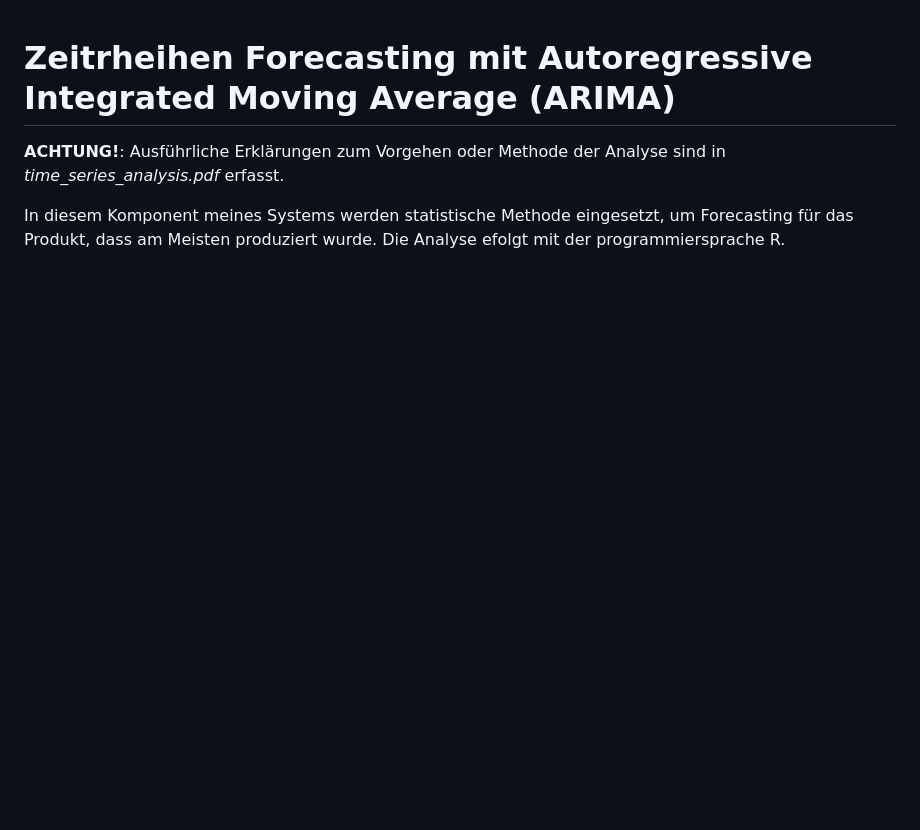
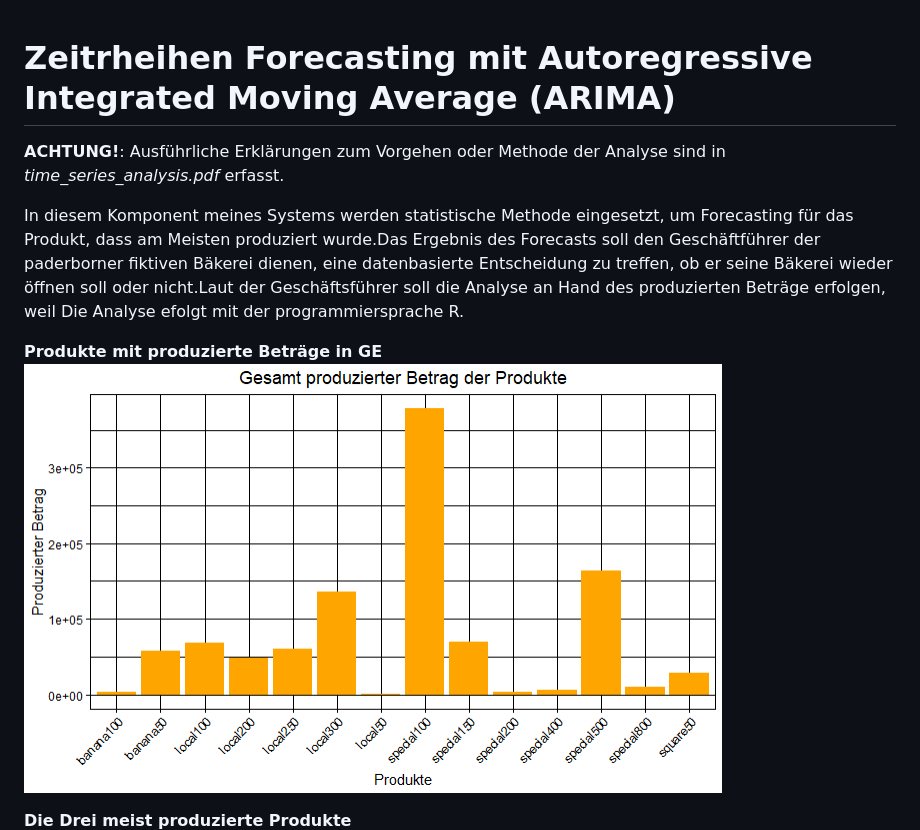
Before and after one commit to yufeenyuy/r_data_analysis, a Markdown page: README.md, the part around the change. GitHub-like rendering; pictures changed too: img/produkte.png (added); blank space fills up the shorter version.

Commit message:
Datei hinzugefügt

```diff
--- a/README.md
+++ b/README.md
@@ -2,9 +2,12 @@
 
 **ACHTUNG!**: Ausführliche Erklärungen zum Vorgehen oder Methode der Analyse sind in *time_series_analysis.pdf* erfasst.
 
-In diesem Komponent meines Systems werden statistische Methode eingesetzt, um Forecasting für das Produkt, dass am Meisten produziert wurde.
-Die Analyse efolgt mit der programmiersprache R.
+In diesem Komponent meines Systems werden statistische Methode eingesetzt, um Forecasting für das Produkt, dass am Meisten produziert wurde.Das Ergebnis des Forecasts soll den Geschäftführer der paderborner fiktiven Bäkerei dienen, eine datenbasierte Entscheidung zu treffen, ob er seine Bäkerei wieder öffnen soll oder nicht.Laut der Geschäftsführer soll die Analyse an Hand des produzierten Beträge erfolgen, weil Die Analyse efolgt mit der programmiersprache R.
 
+**Produkte mit produzierte Beträge in GE**
+![Produkte](./img/produkte.png)
+
+**Die Drei meist produzierte Produkte**
 ![Die Zeitrheihen der drei meist Produzierte Produkte](./img/zeitrheihen_special100.png)
 
 **Betrachte man die Graphik für das meist produzierte Produkt sprich special100_amt, dann kann man folgendes beobachten**
```
